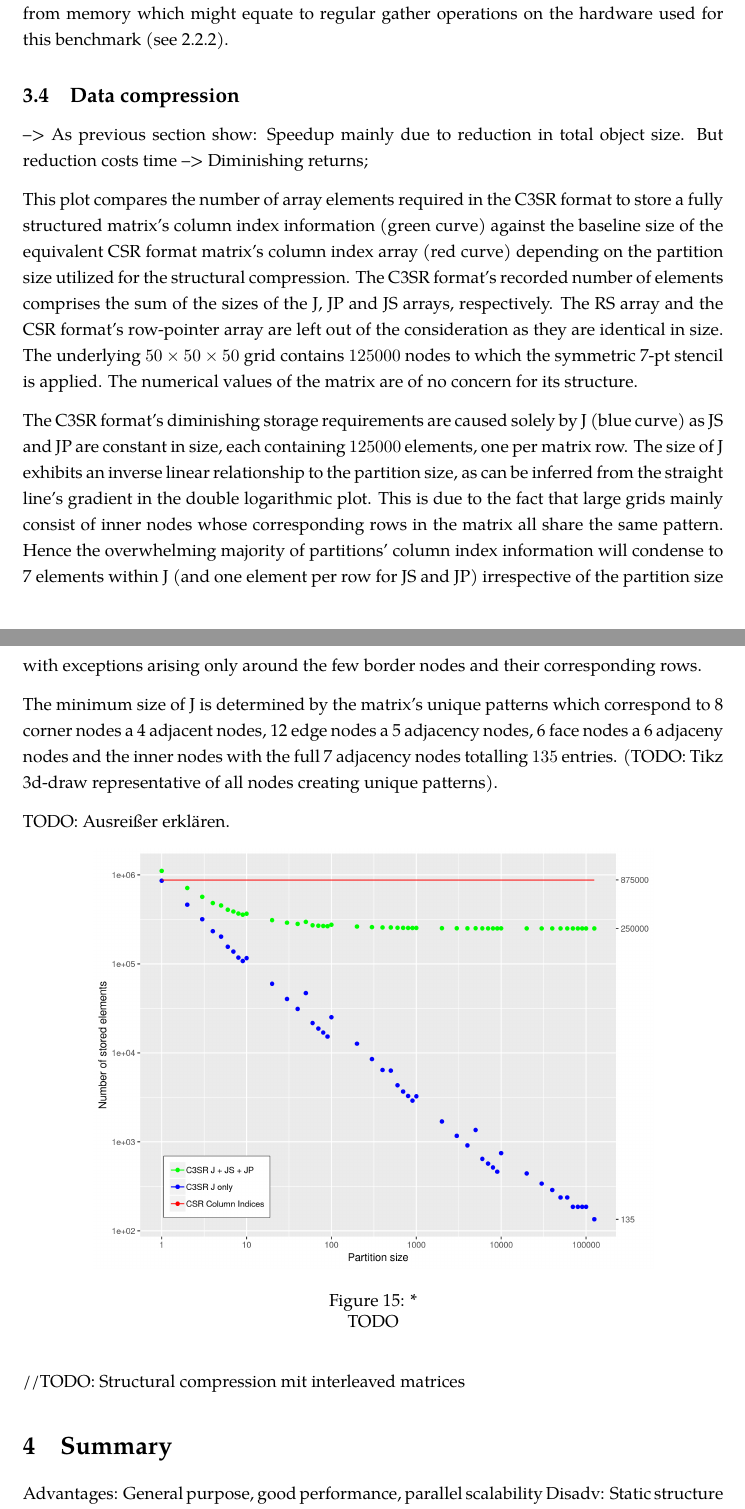
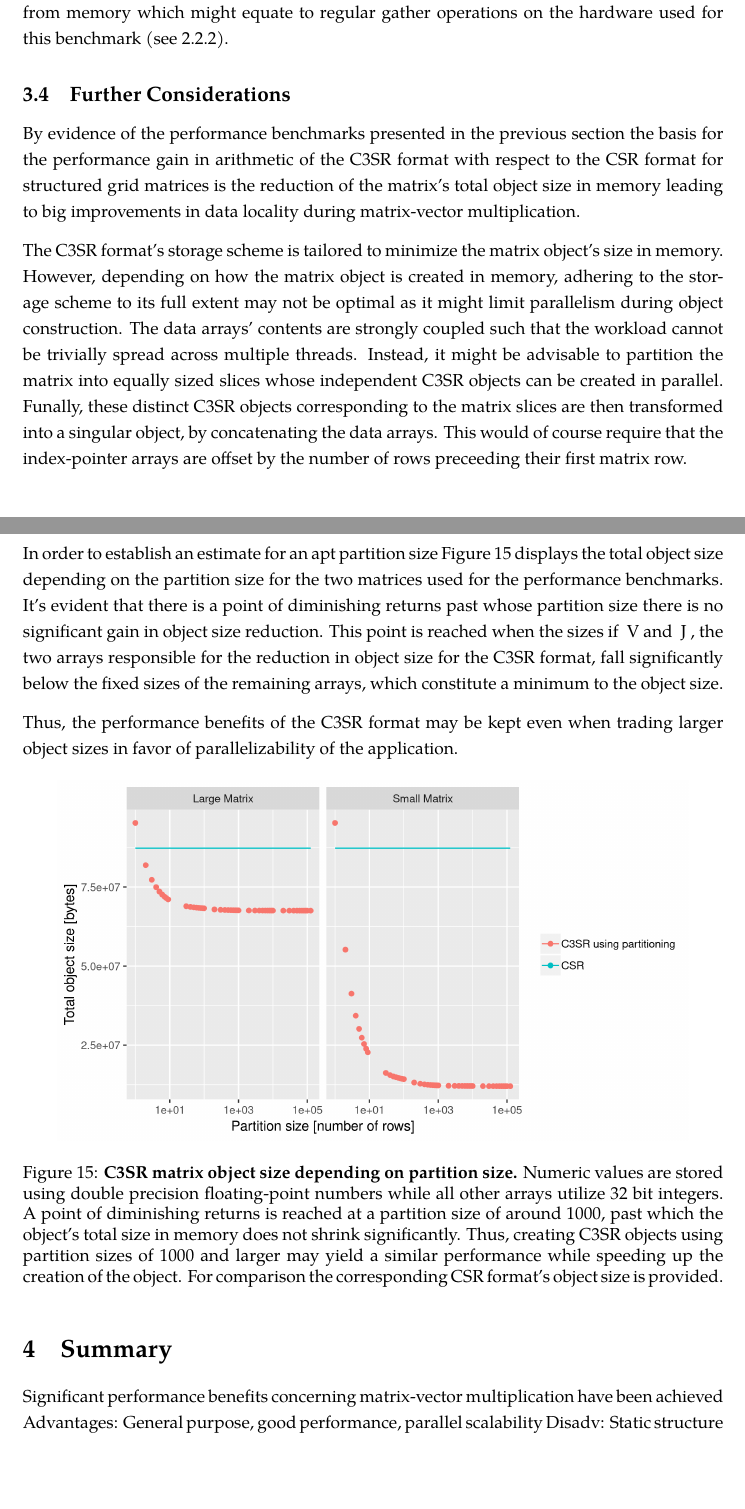
Before and after one commit to slavistan/student-research-project, a LaTeX paper (main.tex): two parts of pages 14 and 15 of 16, joined at a grey line, cut so that both start at the same text, the shorter picture padded with empty space. Compiled offline with XeLaTeX; a missing font is replaced by an installed copy or a similar font.

Commit message:
finish further-consideration

```diff
--- a/main.tex
+++ b/main.tex
@@ -525,25 +523,26 @@ Sparse matrix-vector multiplication on structured grid matrices is ubiquitously
 
     Sparse matrix-vector multiplication is a memory-bound computation so that the efficacy of a vectorized arithmetic implementation depends very strongly on the amount of data that is required to be read from memory and whether the dynamic overhead involved in determining the applicable SIMD scheme is compensated by a speed-up in arithmetic. This fact is reflected in the measurements as for the large matrix the SIMD implementation is generally slower than the baseline implementation. Only for the small matrix a significant speed-up can be observed on every machine. However, this might be partly due to the fact that the large matrix's SIMD multiplication scheme is less performant as it involves strided loads from memory which might equate to regular gather operations on the hardware used for this benchmark (see \ref{subsubsec:vectorized-simd-multiplication-scheme}).
 
-  \subsection{Data compression}
+  \subsection{Further Considerations}
 
-  --> As previous section show: Speedup mainly due to reduction in total object size. But reduction costs time --> Diminishing returns;
+    By evidence of the performance benchmarks presented in the previous section the basis for the performance gain in arithmetic of the C3SR format with respect to the CSR format for structured grid matrices is the reduction of the matrix's total object size in memory leading to big improvements in data locality during matrix-vector multiplication.
 
-    This plot compares the number of array elements required in the C3SR format to store a fully structured matrix's column index information (green curve) against the baseline size of the equivalent CSR format matrix's column index array (red curve) depending on the partition size utilized for the structural compression. The C3SR format's recorded number of elements comprises the sum of the sizes of the J, JP and JS arrays, respectively. The RS array and the CSR format's row-pointer array are left out of the consideration as they are identical in size. The underlying $50 \times 50 \times 50$ grid contains $125000$ nodes to which the symmetric 7-pt stencil is applied. The numerical values of the matrix are of no concern for its structure.
+    The C3SR format's storage scheme is tailored to minimize the matrix object's size in memory. However, depending on how the matrix object is created in memory, adhering to the storage scheme to its full extent may not be optimal as it might limit parallelism during object construction. The data arrays' contents are strongly coupled such that the workload cannot be trivially spread across multiple threads. Instead, it might be advisable to partition the matrix into equally sized slices whose independent C3SR objects can be created in parallel. Funally, these distinct C3SR objects corresponding to the matrix slices are then transformed into a singular object, by concatenating the data arrays. This would of course require that the index-pointer arrays are offset by the number of rows preceeding their first matrix row.
 
-    The C3SR format's diminishing storage requirements are caused solely by J (blue curve) as JS and JP are constant in size, each containing $125000$ elements, one per matrix row. The size of J exhibits an inverse linear relationship to the partition size, as can be inferred from the straight line's gradient in the double logarithmic plot. This is due to the fact that large grids mainly consist of inner nodes whose corresponding rows in the matrix all share the same pattern. Hence the overwhelming majority of partitions' column index information will condense to 7 elements within J (and one element per row for JS and JP) irrespective of the partition size with exceptions arising only around the few border nodes and their corresponding rows.
+    In order to establish an estimate for an apt partition size Figure \ref{fig:structured_grid_matrix_heap_size} displays the total object size depending on the partition size for the two matrices used for the performance benchmarks. It's evident that there is a point of diminishing returns past whose partition size there is no significant gain in object size reduction. This point is reached when the sizes if \V and \J, the two arrays responsible for the reduction in object size for the C3SR format, fall significantly below the fixed sizes of the remaining arrays, which constitute a minimum to the object size.
 
-    The minimum size of J is determined by the matrix's unique patterns which correspond to 8 corner nodes a 4 adjacent nodes, 12 edge nodes a 5 adjacency nodes, 6 face nodes a 6 adjaceny nodes and the inner nodes with the full 7 adjacency nodes totalling $135$ entries. (TODO: Tikz 3d-draw representative of all nodes creating unique patterns).
+    Thus, the performance benefits of the C3SR format may be kept even when trading larger object sizes in favor of parallelizability of the application.
 
-    TODO: Ausreißer erklären.
     \begin{figure}[ht]
       \centering
-      \includegraphics[width=0.8\textwidth]{fig/structural-compression}
-      \caption*{TODO}
+      \includegraphics[width=0.9\textwidth]{assets/structured_grid_matrix_heap_size}
+      \caption[C3SR matrix object size depending on partition size]{\textbf{C3SR matrix object size depending on partition size.} Numeric values are stored using double precision floating-point numbers while all other arrays utilize 32 bit integers. A point of diminishing returns is reached at a partition size of around 1000, past which the object's total size in memory does not shrink significantly. Thus, creating C3SR objects using partition sizes of 1000 and larger may yield a similar performance while speeding up the creation of the object. For comparison the corresponding CSR format's object size is provided.}
+      \label{fig:structured_grid_matrix_heap_size}
     \end{figure}
 
-    //TODO: Structural compression mit interleaved matrices
 \section{Summary}
+
+  Significant performance benefits concerning matrix-vector multiplication have been achieved
   Advantages: General purpose, good performance, parallel scalability
   Disadv: Static structure (cannot add/remove elements)
 
```
Also changed, not shown: assets/structured_grid_matrix_heap_size.png (added), main.tex (24 more changed lines), 1 other file.
